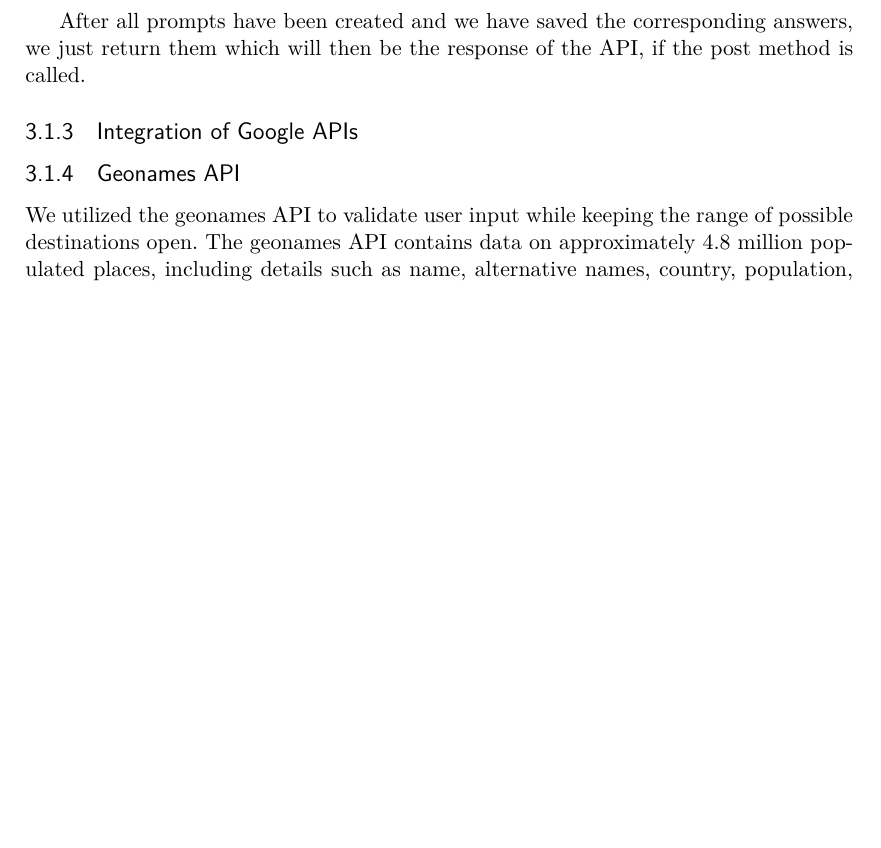
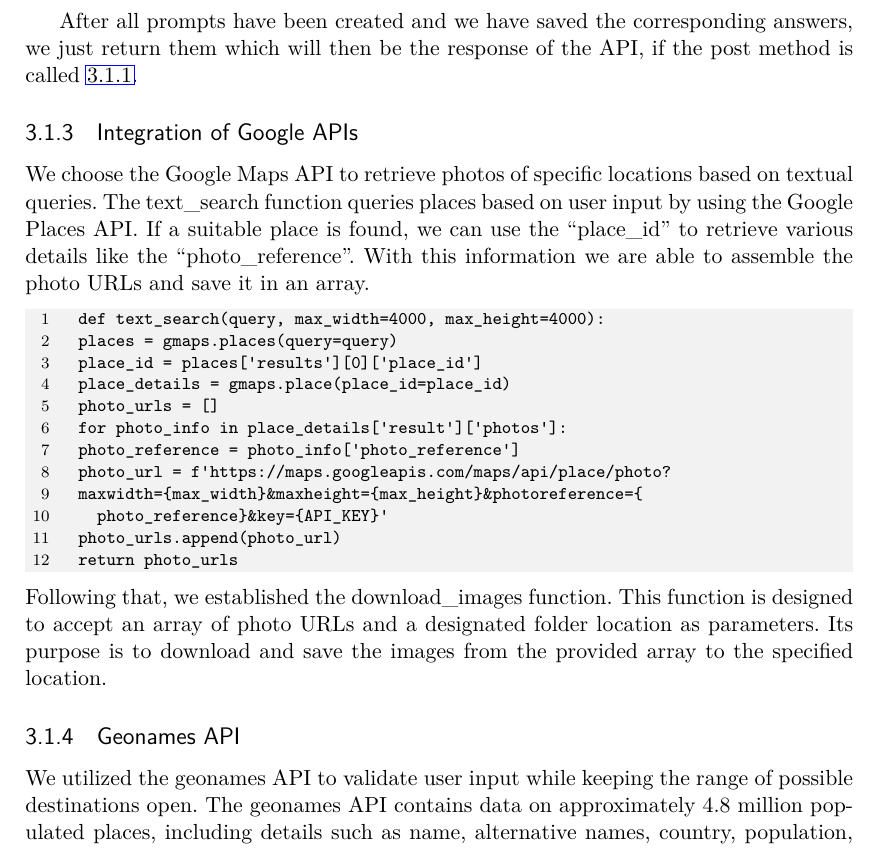
Before and after one commit to LeitnerVeronika/Report_GuideGuru, a LaTeX thesis (main.tex): part of page 10 of 23, cut so that both start at the same text, the shorter picture padded with empty space. Compiled offline with pdfLaTeX.

Commit message:
Update main.tex
Integration of Google APIs

```diff
--- a/main.tex
+++ b/main.tex
@@ -200,9 +200,25 @@ After the assistant answers our prompt, we store it in the "places\_text" variab
 
 We also used ChatGPT to get the currency, area and population of the city as well as for the associated country. For that we changed the model to "gpt-4", because we received better results than with the "gpt-3.5-turbo".
 
-After all prompts have been created and we have saved the corresponding answers, we just return them which will then be the response of the API, if the post method is called.
+After all prompts have been created and we have saved the corresponding answers, we just return them which will then be the response of the API, if the post method is called \ref{Backend}.
 
 \subsection{Integration of Google APIs}
+We choose the Google Maps API to retrieve photos of specific locations based on textual queries. The text\_search function queries places based on user input by using the Google Places API. If a suitable place is found, we can use the "place\_id" to retrieve various details like the "photo\_reference". With this information we are able to assemble the photo URLs and save it in an array.
+\begin{PythonCode}
+	def text_search(query, max_width=4000, max_height=4000):
+	places = gmaps.places(query=query)
+	place_id = places['results'][0]['place_id']
+	place_details = gmaps.place(place_id=place_id)
+	photo_urls = []
+	for photo_info in place_details['result']['photos']:
+	photo_reference = photo_info['photo_reference']
+	photo_url = f'https://maps.googleapis.com/maps/api/place/photo?
+	maxwidth={max_width}&maxheight={max_height}&photoreference={
+		photo_reference}&key={API_KEY}'
+	photo_urls.append(photo_url)
+	return photo_urls
+\end{PythonCode}
+Following that, we established the download\_images function. This function is designed to accept an array of photo URLs and a designated folder location as parameters. Its purpose is to download and save the images from the provided array to the specified location.
 
 \subsection{Geonames API} \label{GeonamesAPI}
 We utilized the geonames API to validate user input while keeping the range of possible destinations open. The geonames API contains data on approximately 4.8 million populated places, including details such as name, alternative names, country, population, geolocation, and categorization. To refine the user options, we set a threshold of including only places with over 1,000 inhabitants, ensuring that the travel guide's output remains relevant and accurate.
```
Also changed, not shown: main.tex (2 more changed lines).
